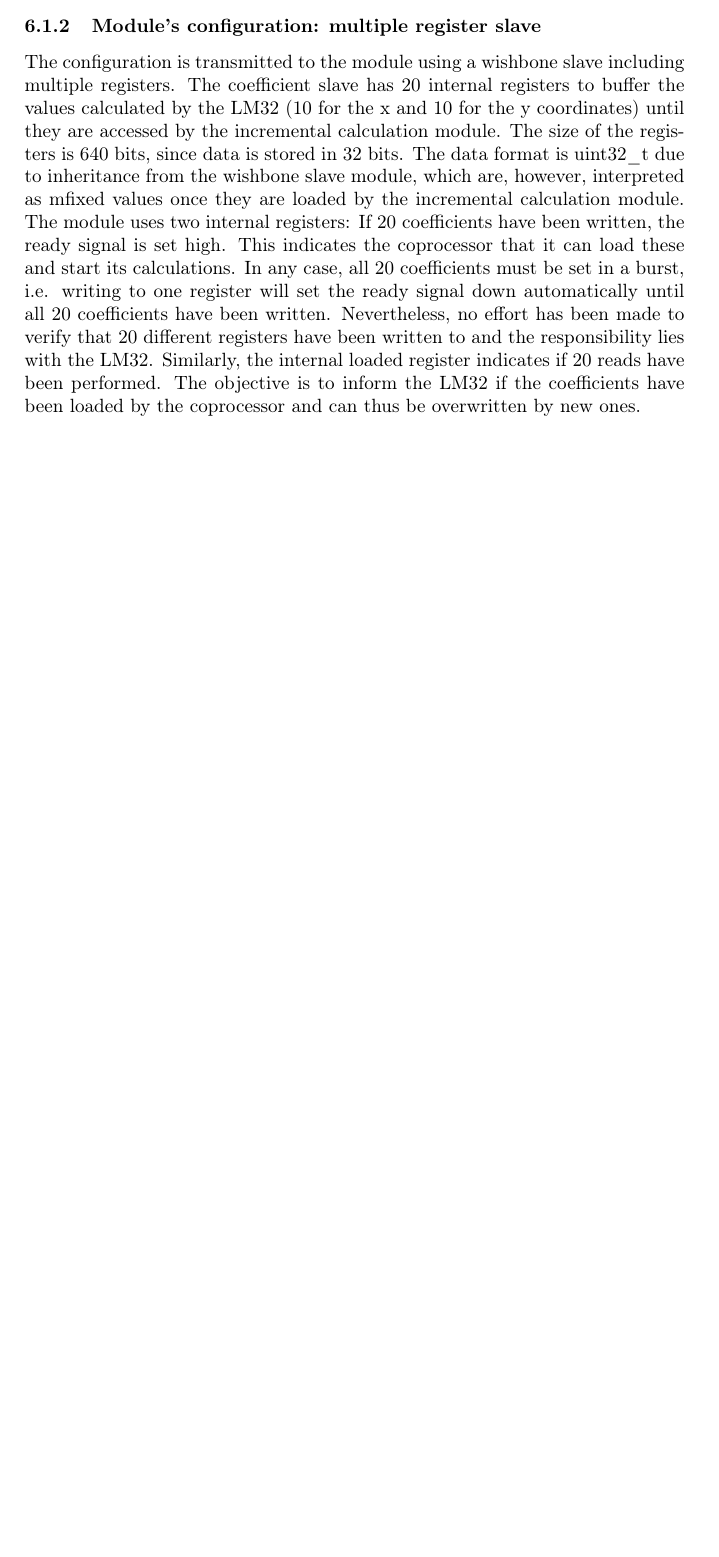
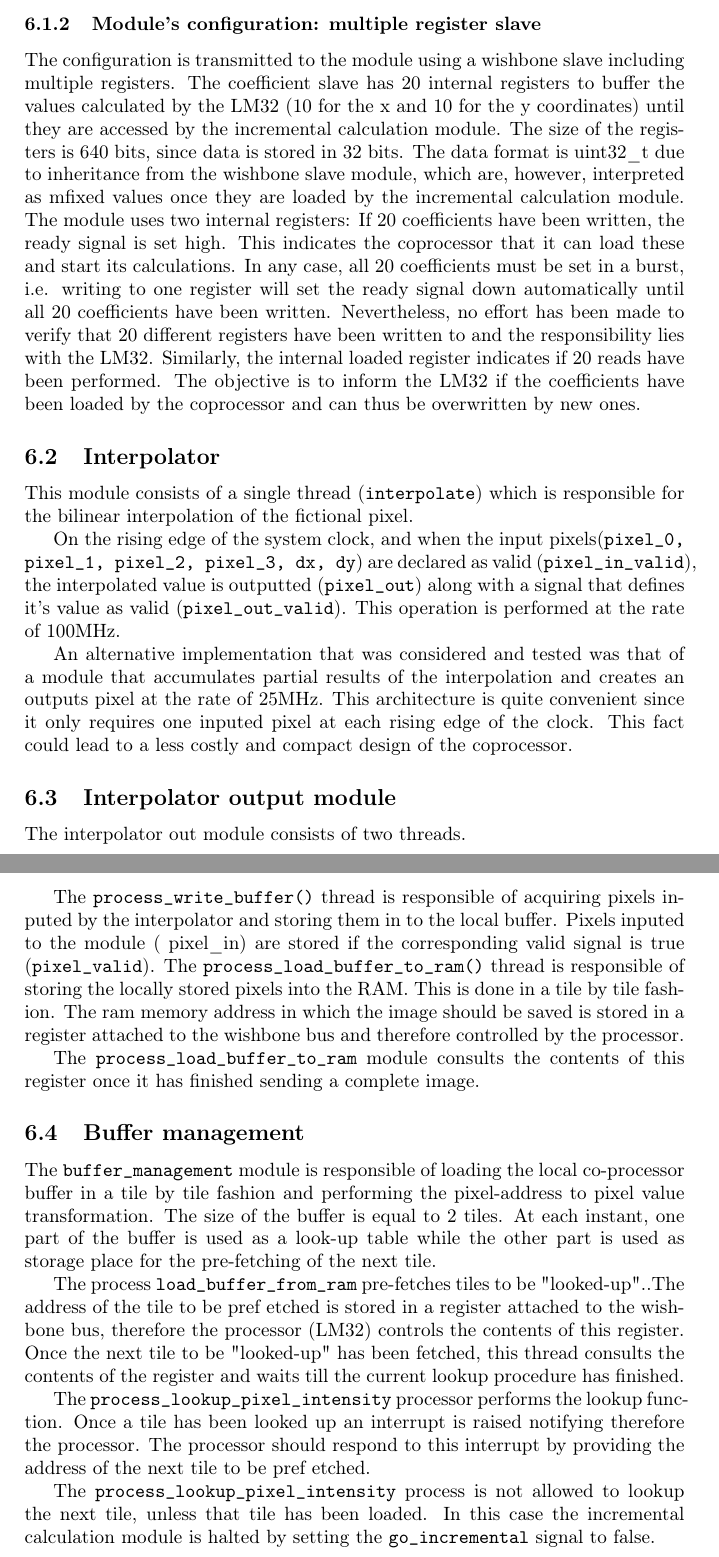
Before and after one commit to vaibhav3002/soc_etrange_team_four, a LaTeX document (report/SoC-report.tex, which reads report/Coprocessor.tex): part of page 14 of 16 before the commit and two parts of pages 14 and 15 of 17 after it, the two joined at a grey line, cut so that both start at the same text, the shorter picture padded with empty space. Compiled offline with pdfLaTeX.

Commit message:
Updated Coproc section

```diff
--- a/report/Coprocessor.tex
+++ b/report/Coprocessor.tex
@@ -35,3 +35,29 @@ To test the operation of the incremental calculation module, we have written a d
 
 The configuration is transmitted to the module using a wishbone slave including multiple registers.
 The coefficient slave has 20 internal registers to buffer the values calculated by the LM32 (10 for the x and 10 for the y coordinates) until they are accessed by the incremental calculation module. The size of the registers is 640 bits, since data is stored in 32 bits. The data format is uint32\_t due to inheritance from the wishbone slave module, which are, however, interpreted as mfixed values once they are loaded by the incremental calculation module. The module uses two internal registers: If 20 coefficients have been written, the ready signal is set high. This indicates the coprocessor that it can load these and start its calculations. In any case, all 20 coefficients must be set in a burst, i.e. writing to one register will set the ready signal down automatically until all 20 coefficients have been written. Nevertheless, no effort has been made to verify that 20 different registers have been written to and the responsibility lies with the LM32. Similarly, the internal loaded register indicates if 20 reads have been performed. The objective is to inform the LM32 if the coefficients have been loaded by the coprocessor and can thus be overwritten by new ones.
+
+\subsection{Interpolator}
+This module consists of a single thread (\texttt{interpolate}) which is responsible for the bilinear interpolation of the fictional pixel.
+
+On the rising edge of the system clock, and when the input pixels(\texttt{pixel\_0, pixel\_1, pixel\_2, pixel\_3, dx, dy}) are declared as valid (\texttt{pixel\_in\_valid}), the interpolated value is outputted (\texttt{pixel\_out}) along with a signal that defines it's value as valid (\texttt{pixel\_out\_valid}).
+This operation is performed at the rate of 100MHz.
+
+
+An alternative implementation that was considered and tested was that of a module that accumulates partial results of the interpolation and creates an outputs pixel at the rate of 25MHz. This architecture is quite convenient since it only requires one inputed pixel at each rising edge of the clock. This fact could lead to a less costly and compact design of the coprocessor.
+
+\subsection{Interpolator output module}
+The interpolator out module consists of two threads.
+
+The \texttt{process\_write\_buffer()} thread is responsible of acquiring pixels inputed by the interpolator and storing them in to the local buffer. Pixels inputed to the module ( pixel\_in) are stored if the corresponding valid signal is true (\texttt{pixel\_valid}). The \texttt{process\_load\_buffer\_to\_ram()} thread is responsible of storing the locally stored pixels into the RAM. This is done in a tile by tile fashion. The ram memory address in which the image should be saved is stored in a register attached to the wishbone bus and therefore controlled by the processor.
+
+The \texttt{process\_load\_buffer\_to\_ram} module consults the contents of this register once it has finished sending a complete image.
+
+\subsection{Buffer management}
+
+The \texttt{buffer\_management} module is responsible of loading the local co-processor buffer in a tile by tile fashion and performing the pixel-address to pixel value transformation. The size of the buffer is equal to 2 tiles. At each instant, one part of the buffer is used as a look-up table while the other part is used as storage place for the pre-fetching of the next tile.
+
+The process \texttt{load\_buffer\_from\_ram} pre-fetches tiles  to be "looked-up"..The address of the tile to be pref etched is stored in a register attached to the wishbone bus, therefore the processor (LM32) controls the contents of this register. Once the next tile to be "looked-up" has been fetched, this thread consults the contents of the register and waits till the current  lookup procedure has finished.
+
+The  \texttt{process\_lookup\_pixel\_intensity}  processor performs the lookup function. Once a tile has been looked up an interrupt is raised notifying therefore the processor. The processor should respond to this interrupt by providing the address of the next tile to be pref etched.
+
+The \texttt{process\_lookup\_pixel\_intensity} process is not allowed to lookup the next tile, unless that tile has been loaded. In this case the incremental calculation module is halted by setting the \texttt{go\_incremental} signal to false.
```
Also changed, not shown: report/figs/Buffer_management.pdf (added).
